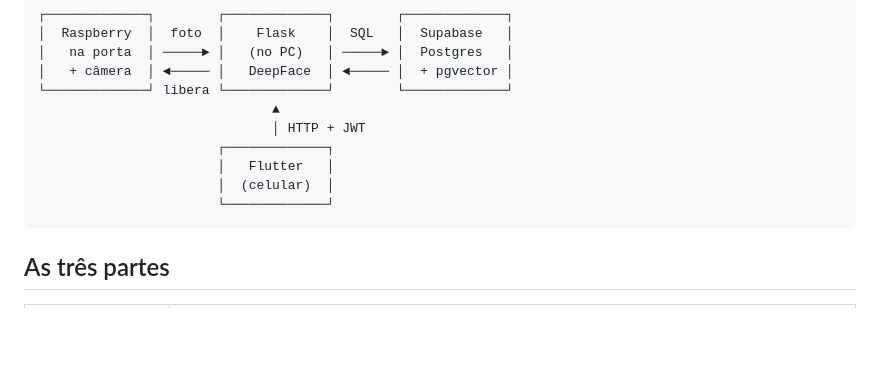
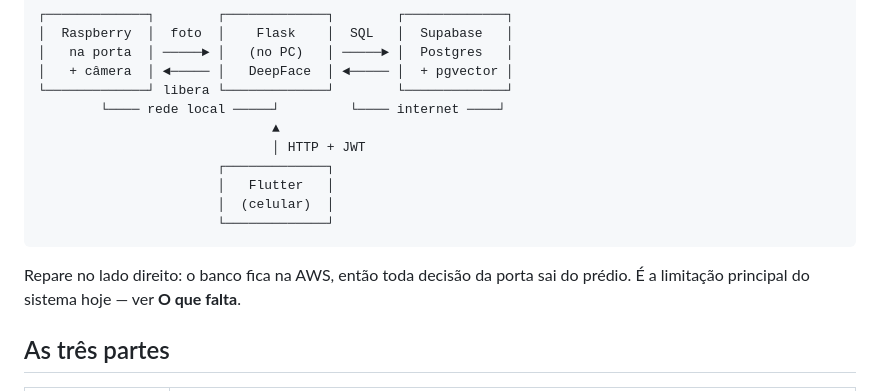
Before and after one commit to antoniovinicafe/Controle_Inteligente, a Markdown page: README.md, the part around one of its changes. GitHub-like rendering; blank space fills up the shorter version.

````diff
--- a/README.md
+++ b/README.md
@@ -12,6 +12,7 @@ São três partes que conversam entre si, e este repositório tem as três.
 │   na porta  │ ─────► │   (no PC)   │ ─────► │  Postgres   │
 │   + câmera  │ ◄───── │   DeepFace  │ ◄───── │  + pgvector │
 └─────────────┘ libera └─────────────┘        └─────────────┘
+        └──── rede local ─────┘         └──── internet ────┘
                               ▲
                               │ HTTP + JWT
                        ┌─────────────┐
@@ -19,6 +20,10 @@ São três partes que conversam entre si, e este repositório tem as três.
                        │  (celular)  │
                        └─────────────┘
 ```
+
+Repare no lado direito: o banco fica na AWS, então toda decisão da porta
+sai do prédio. É a limitação principal do sistema hoje — ver
+**O que falta**.
 
 ## As três partes
 
````
Also changed, not shown: other parts of README.md (+48 -12 lines), api/README.md (+51 -23 lines).
